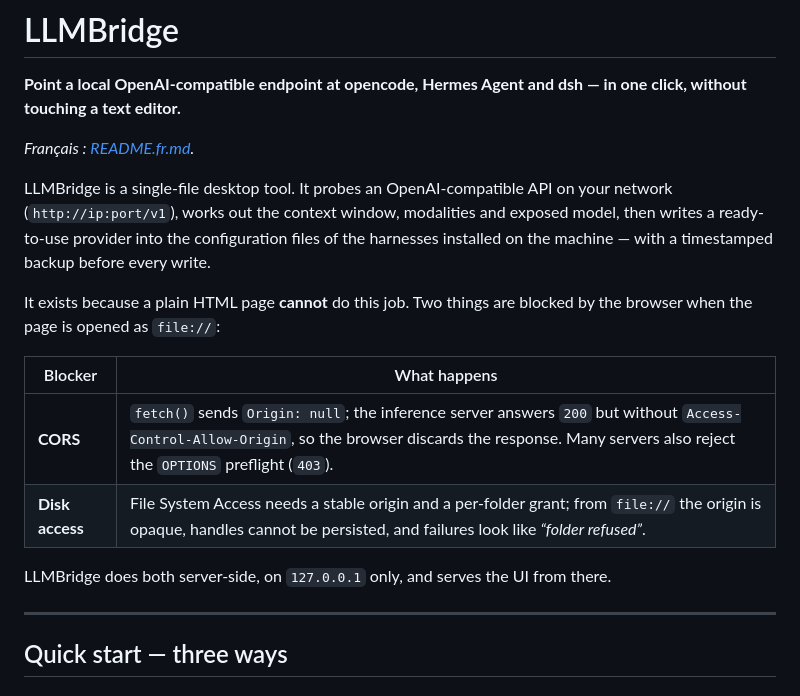
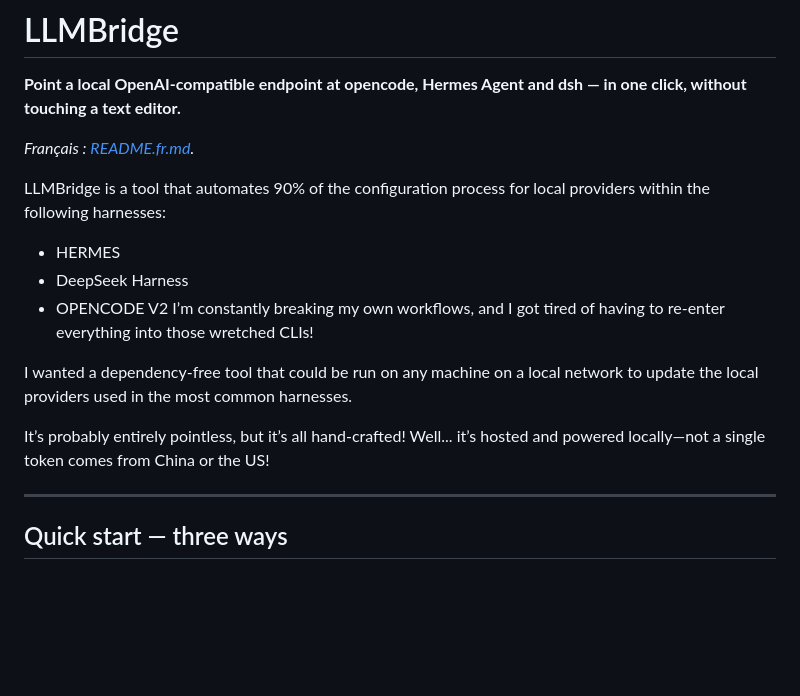
Before and after one commit to vingaut/llmbridge, a Markdown page: README.md, the part around the change. Rendered like a GitHub page; blank space fills up the shorter version.

Commit message:
Revise README for LLMBridge clarity and purpose
Updated the README to clarify the purpose and functionality of LLMBridge, emphasizing its automation capabilities and local network operation.

```diff
--- a/README.md
+++ b/README.md
@@ -4,20 +4,15 @@
 
 *Français : [README.fr.md](README.fr.md).*
 
-LLMBridge is a single-file desktop tool. It probes an OpenAI-compatible API on your
-network (`http://ip:port/v1`), works out the context window, modalities and exposed
-model, then writes a ready-to-use provider into the configuration files of the
-harnesses installed on the machine — with a timestamped backup before every write.
+LLMBridge is a tool that automates 90% of the configuration process for local providers within the following harnesses:
+- HERMES
+- DeepSeek Harness
+- OPENCODE V2
+I’m constantly breaking my own workflows, and I got tired of having to re-enter everything into those wretched CLIs!
 
-It exists because a plain HTML page **cannot** do this job. Two things are blocked
-by the browser when the page is opened as `file://`:
+I wanted a dependency-free tool that could be run on any machine on a local network to update the local providers used in the most common harnesses.
 
-| Blocker | What happens |
-|---|---|
-| **CORS** | `fetch()` sends `Origin: null`; the inference server answers `200` but without `Access-Control-Allow-Origin`, so the browser discards the response. Many servers also reject the `OPTIONS` preflight (`403`). |
-| **Disk access** | File System Access needs a stable origin and a per-folder grant; from `file://` the origin is opaque, handles cannot be persisted, and failures look like *“folder refused”*. |
-
-LLMBridge does both server-side, on `127.0.0.1` only, and serves the UI from there.
+It’s probably entirely pointless, but it’s all hand-crafted! Well... it’s hosted and powered locally—not a single token comes from China or the US!
 
 ---
 
```
